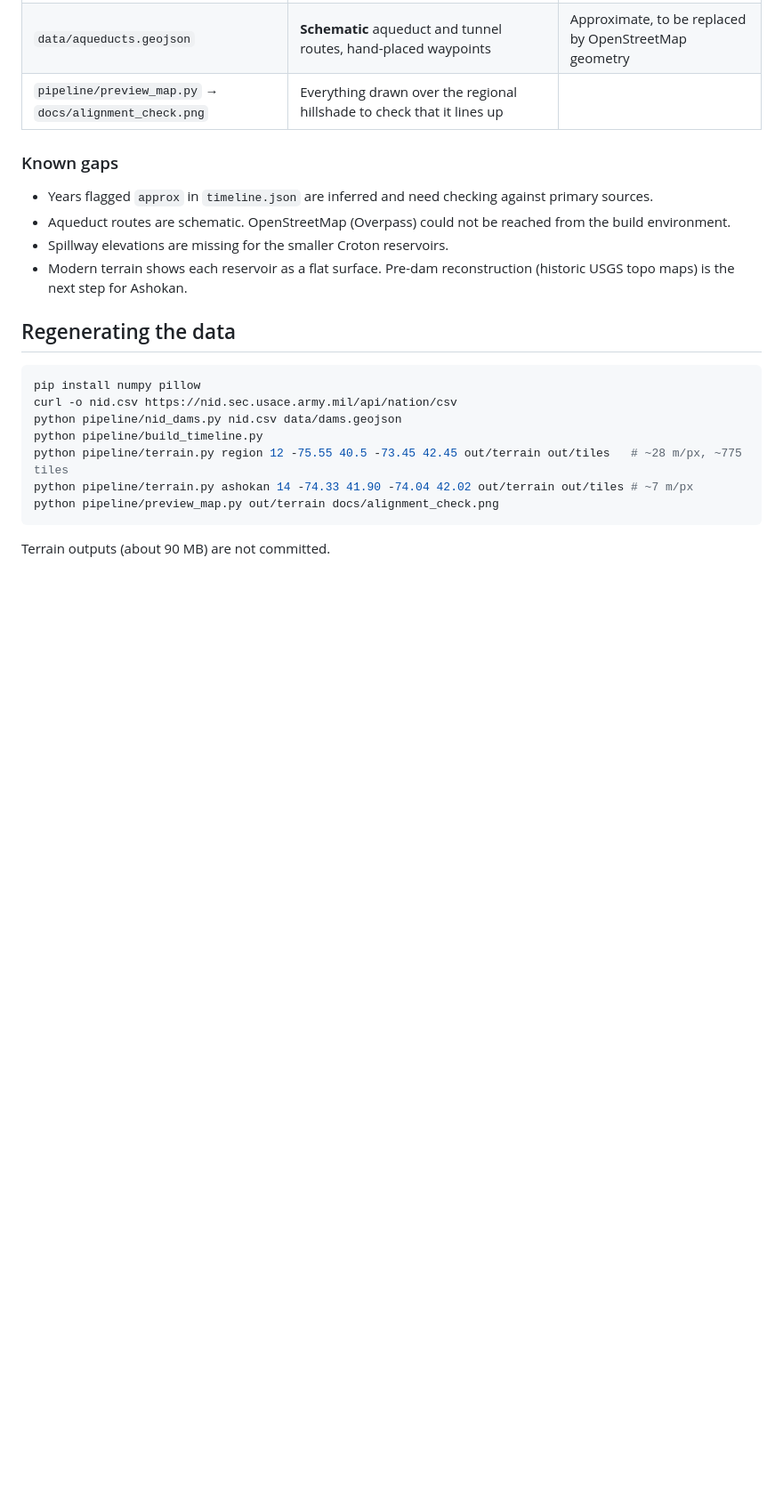
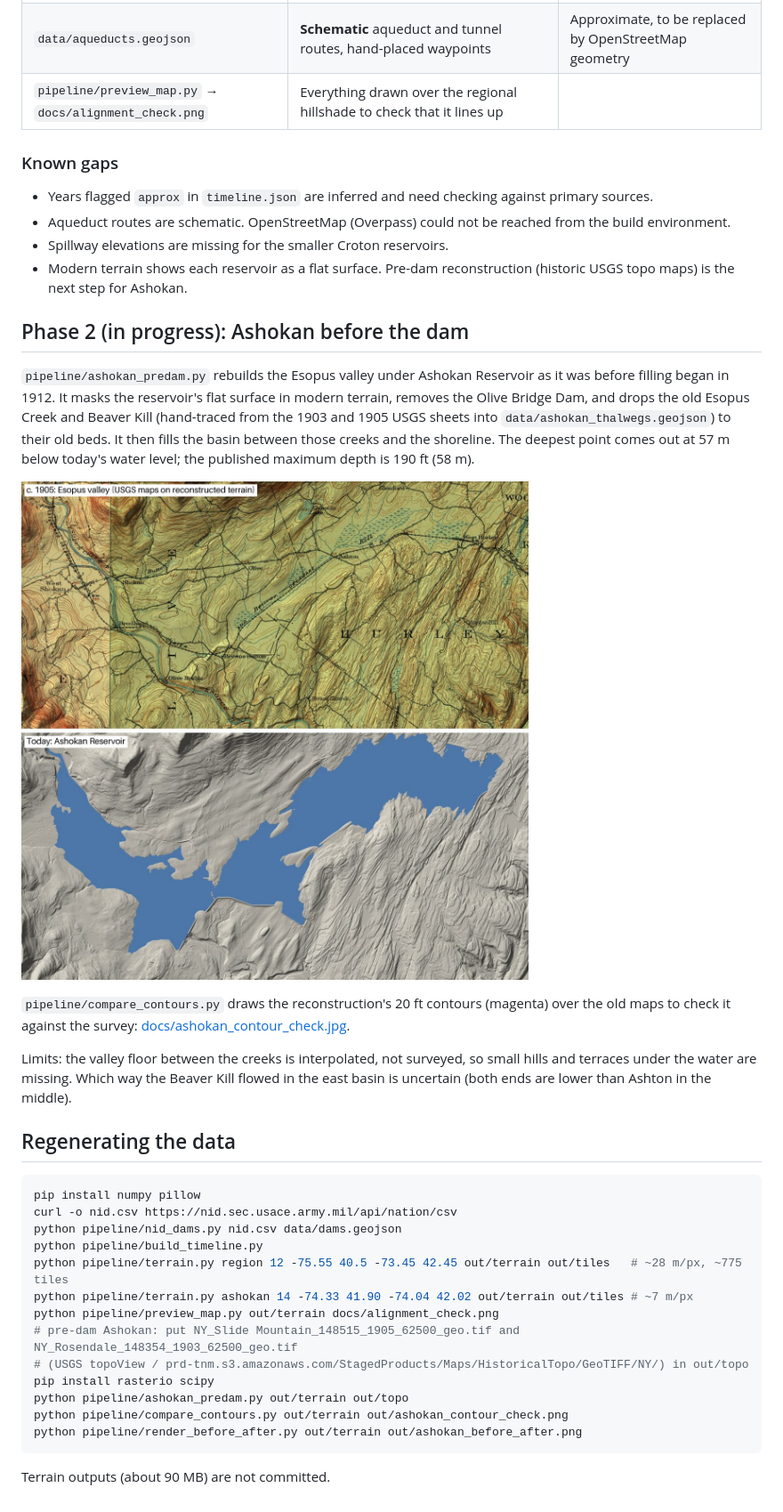
Before and after one commit to dechov/catchment, a Markdown page: README.md, the part around the change. Shown at 89% size. Rendered like a GitHub page; pictures changed too: docs/ashokan_before_after.jpg (added); blank space fills up the shorter version.

Commit message:
Reconstruct pre-dam Ashokan valley from 1903/1905 USGS maps
Co-Authored-By: Claude Opus 5.5 <noreply@anthropic.com>
Claude-Session: https://claude.ai/code/session_01LXhDMrmviJH37T58DZayoe

````diff
--- a/README.md
+++ b/README.md
@@ -21,6 +21,16 @@ Plan: [NYC Water History in 3D](https://claude.ai/artifact/7ar4CxqWiGdjeNMVFFmz3
 - Spillway elevations are missing for the smaller Croton reservoirs.
 - Modern terrain shows each reservoir as a flat surface. Pre-dam reconstruction (historic USGS topo maps) is the next step for Ashokan.
 
+## Phase 2 (in progress): Ashokan before the dam
+
+`pipeline/ashokan_predam.py` rebuilds the Esopus valley under Ashokan Reservoir as it was before filling began in 1912. It masks the reservoir's flat surface in modern terrain, removes the Olive Bridge Dam, and drops the old Esopus Creek and Beaver Kill (hand-traced from the 1903 and 1905 USGS sheets into `data/ashokan_thalwegs.geojson`) to their old beds. It then fills the basin between those creeks and the shoreline. The deepest point comes out at 57 m below today's water level; the published maximum depth is 190 ft (58 m).
+
+![Ashokan before and after](docs/ashokan_before_after.jpg)
+
+`pipeline/compare_contours.py` draws the reconstruction's 20 ft contours (magenta) over the old maps to check it against the survey: [docs/ashokan_contour_check.jpg](docs/ashokan_contour_check.jpg).
+
+Limits: the valley floor between the creeks is interpolated, not surveyed, so small hills and terraces under the water are missing. Which way the Beaver Kill flowed in the east basin is uncertain (both ends are lower than Ashton in the middle).
+
 ## Regenerating the data
 
 ```sh
@@ -31,6 +41,12 @@ python pipeline/build_timeline.py
 python pipeline/terrain.py region 12 -75.55 40.5 -73.45 42.45 out/terrain out/tiles   # ~28 m/px, ~775 tiles
 python pipeline/terrain.py ashokan 14 -74.33 41.90 -74.04 42.02 out/terrain out/tiles # ~7 m/px
 python pipeline/preview_map.py out/terrain docs/alignment_check.png
+# pre-dam Ashokan: put NY_Slide Mountain_148515_1905_62500_geo.tif and NY_Rosendale_148354_1903_62500_geo.tif
+# (USGS topoView / prd-tnm.s3.amazonaws.com/StagedProducts/Maps/HistoricalTopo/GeoTIFF/NY/) in out/topo
+pip install rasterio scipy
+python pipeline/ashokan_predam.py out/terrain out/topo
+python pipeline/compare_contours.py out/terrain out/ashokan_contour_check.png
+python pipeline/render_before_after.py out/terrain out/ashokan_before_after.png
 ```
 
 Terrain outputs (about 90 MB) are not committed.
````
Also changed, not shown: docs/ashokan_contour_check.jpg (added), 4 other files.
